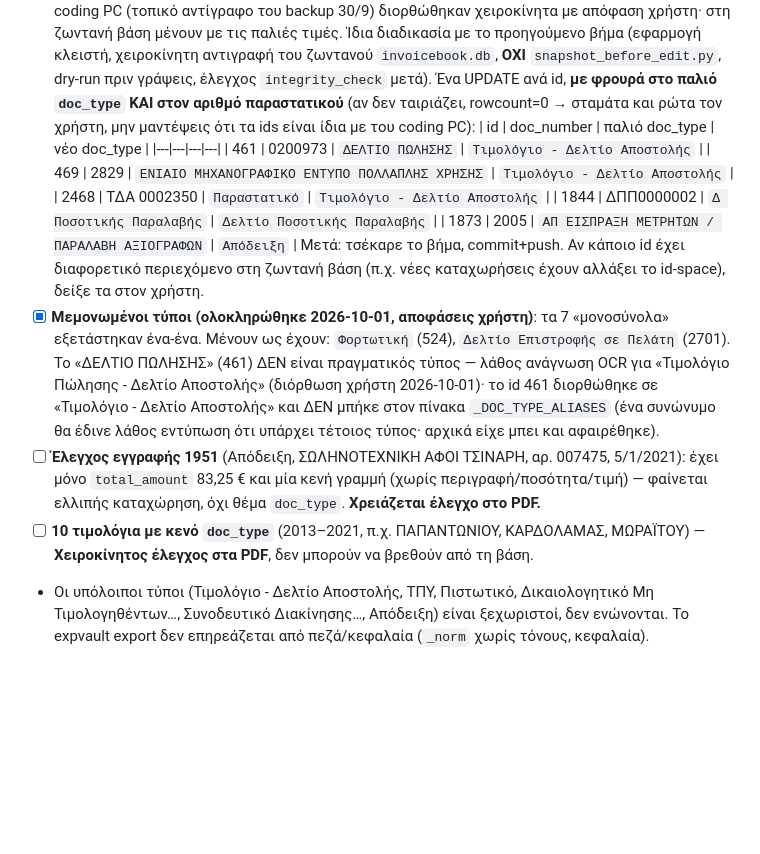
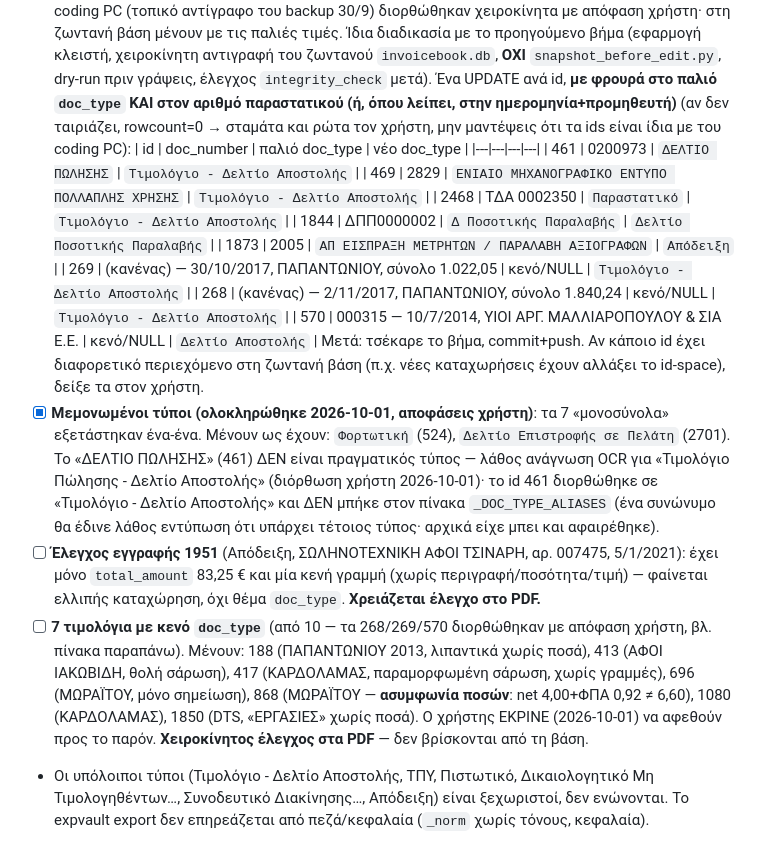
Before and after one commit to papadcha/invoicebook, a Markdown page: TODO.md, the part around one of its changes. Rendered like a GitHub page; blank space fills up the shorter version.

Commit message:
TODO.md: actually add ids 268/269/570 to live-DB doc_type step and list the 7 remaining empty doc_types (previous commit a9da4ea only dropped the alias; its message overstated)
Co-Authored-By: Claude Sonnet 5.5 <noreply@anthropic.com>

```diff
--- a/TODO.md
+++ b/TODO.md
@@ -519,7 +519,7 @@ insert/update) κάνει trim, διορθώνει ομόγλυφα λατινι
       στη ζωντανή βάση μένουν με τις παλιές τιμές. Ίδια διαδικασία με το προηγούμενο βήμα
       (εφαρμογή κλειστή, χειροκίνητη αντιγραφή του ζωντανού `invoicebook.db`, **ΟΧΙ**
       `snapshot_before_edit.py`, dry-run πριν γράψεις, έλεγχος `integrity_check` μετά). Ένα UPDATE ανά id,
-      **με φρουρά στο παλιό `doc_type` ΚΑΙ στον αριθμό παραστατικού** (αν δεν ταιριάζει, rowcount=0
+      **με φρουρά στο παλιό `doc_type` ΚΑΙ στον αριθμό παραστατικού (ή, όπου λείπει, στην ημερομηνία+προμηθευτή)** (αν δεν ταιριάζει, rowcount=0
       → σταμάτα και ρώτα τον χρήστη, μην μαντέψεις ότι τα ids είναι ίδια με του coding PC):
       | id | doc_number | παλιό doc_type | νέο doc_type |
       |---|---|---|---|
@@ -528,6 +528,9 @@ insert/update) κάνει trim, διορθώνει ομόγλυφα λατινι
       | 2468 | ΤΔΑ 0002350 | `Παραστατικό` | `Τιμολόγιο - Δελτίο Αποστολής` |
       | 1844 | ΔΠΠ0000002 | `Δ Ποσοτικής Παραλαβής` | `Δελτίο Ποσοτικής Παραλαβής` |
       | 1873 | 2005 | `ΑΠ ΕΙΣΠΡΑΞΗ ΜΕΤΡΗΤΩΝ / ΠΑΡΑΛΑΒΗ ΑΞΙΟΓΡΑΦΩΝ` | `Απόδειξη` |
+      | 269 | (κανένας) — 30/10/2017, ΠΑΠΑΝΤΩΝΙΟΥ, σύνολο 1.022,05 | κενό/NULL | `Τιμολόγιο - Δελτίο Αποστολής` |
+      | 268 | (κανένας) — 2/11/2017, ΠΑΠΑΝΤΩΝΙΟΥ, σύνολο 1.840,24 | κενό/NULL | `Τιμολόγιο - Δελτίο Αποστολής` |
+      | 570 | 000315 — 10/7/2014, ΥΙΟΙ ΑΡΓ. ΜΑΛΛΙΑΡΟΠΟΥΛΟΥ & ΣΙΑ Ε.Ε. | κενό/NULL | `Δελτίο Αποστολής` |
       Μετά: τσέκαρε το βήμα, commit+push. Αν κάποιο id έχει διαφορετικό περιεχόμενο στη ζωντανή
       βάση (π.χ. νέες καταχωρήσεις έχουν αλλάξει το id-space), δείξε τα στον χρήστη.
 - [x] **Μεμονωμένοι τύποι (ολοκληρώθηκε 2026-10-01, αποφάσεις χρήστη)**: τα 7 «μονοσύνολα»
@@ -539,8 +542,12 @@ insert/update) κάνει trim, διορθώνει ομόγλυφα λατινι
 - [ ] **Έλεγχος εγγραφής 1951** (Απόδειξη, ΣΩΛΗΝΟΤΕΧΝΙΚΗ ΑΦΟΙ ΤΣΙΝΑΡΗ, αρ. 007475, 5/1/2021):
       έχει μόνο `total_amount` 83,25 € και μία κενή γραμμή (χωρίς περιγραφή/ποσότητα/τιμή) —
       φαίνεται ελλιπής καταχώρηση, όχι θέμα `doc_type`. **Χρειάζεται έλεγχο στο PDF.**
-- [ ] **10 τιμολόγια με κενό `doc_type`** (2013–2021, π.χ. ΠΑΠΑΝΤΩΝΙΟΥ, ΚΑΡΔΟΛΑΜΑΣ, ΜΩΡΑΪΤΟΥ) —
-      **Χειροκίνητος έλεγχος στα PDF**, δεν μπορούν να βρεθούν από τη βάση.
+- [ ] **7 τιμολόγια με κενό `doc_type`** (από 10 — τα 268/269/570 διορθώθηκαν με απόφαση χρήστη,
+      βλ. πίνακα παραπάνω). Μένουν: 188 (ΠΑΠΑΝΤΩΝΙΟΥ 2013, λιπαντικά χωρίς ποσά), 413 (ΑΦΟΙ
+      ΙΑΚΩΒΙΔΗ, θολή σάρωση), 417 (ΚΑΡΔΟΛΑΜΑΣ, παραμορφωμένη σάρωση, χωρίς γραμμές), 696
+      (ΜΩΡΑΪΤΟΥ, μόνο σημείωση), 868 (ΜΩΡΑΪΤΟΥ — **ασυμφωνία ποσών**: net 4,00+ΦΠΑ 0,92 ≠ 6,60),
+      1080 (ΚΑΡΔΟΛΑΜΑΣ), 1850 (DTS, «ΕΡΓΑΣΙΕΣ» χωρίς ποσά). Ο χρήστης ΕΚΡΙΝΕ (2026-10-01) να
+      αφεθούν προς το παρόν. **Χειροκίνητος έλεγχος στα PDF** — δεν βρίσκονται από τη βάση.
 - Οι υπόλοιποι τύποι (Τιμολόγιο - Δελτίο Αποστολής, ΤΠΥ, Πιστωτικό, Δικαιολογητικό Μη
   Τιμολογηθέντων…, Συνοδευτικό Διακίνησης…, Απόδειξη) είναι ξεχωριστοί, δεν ενώνονται. Το
   expvault export δεν επηρεάζεται από πεζά/κεφαλαία (`_norm` χωρίς τόνους, κεφαλαία).
```
Also changed, not shown: other parts of TODO.md (+1 -1 lines).
